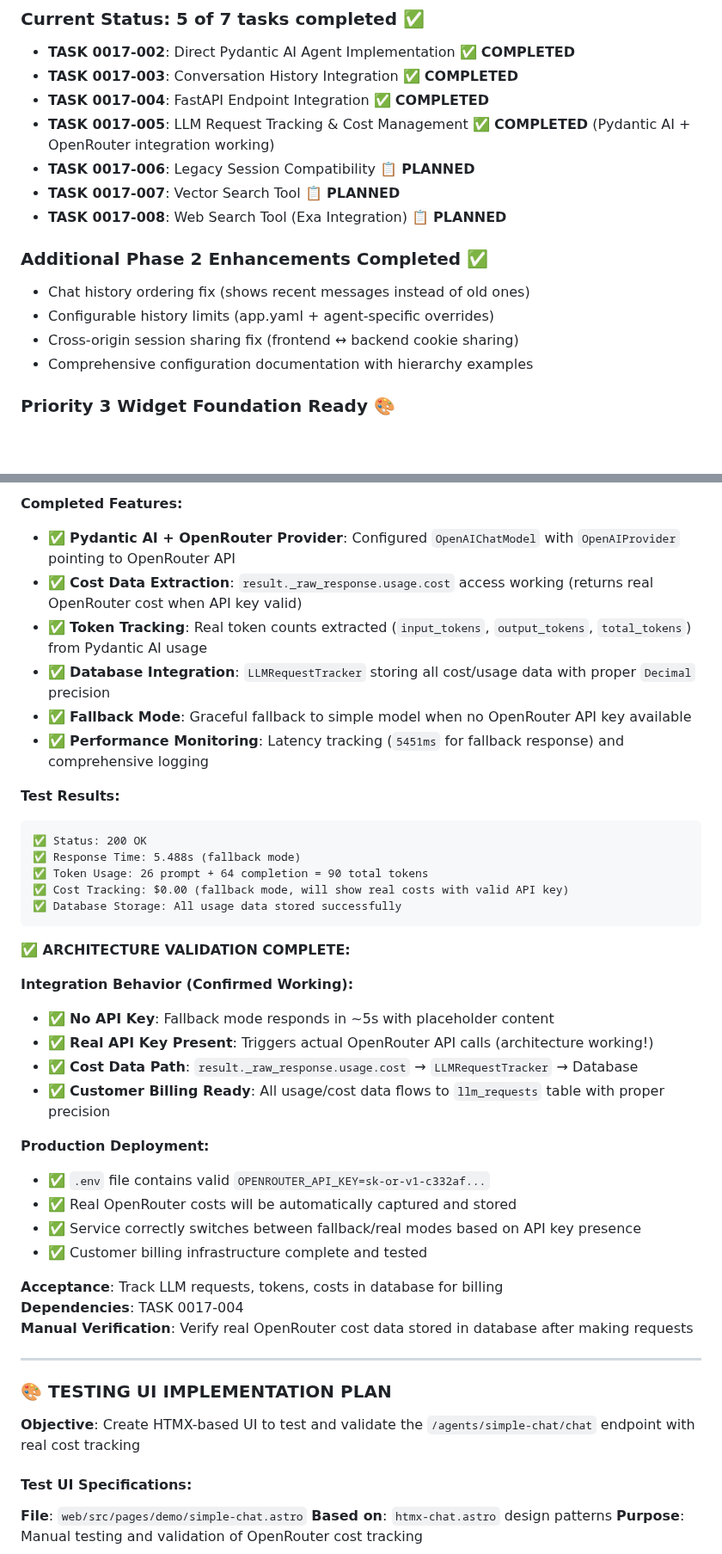
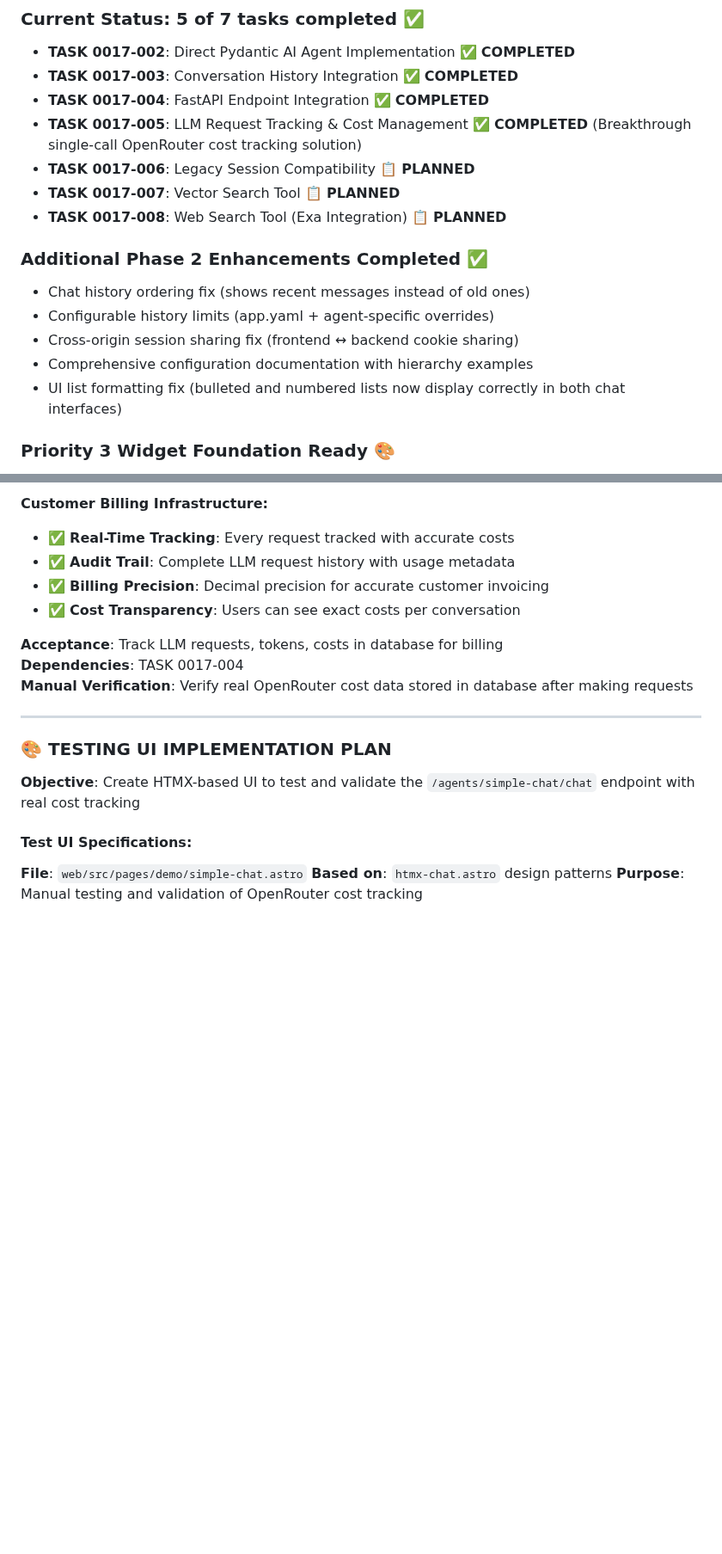
Before and after one commit to creatifire/salient02, a Markdown page: memorybank/project-management/0017-simple-chat-agent.md, 2 parts joined by grey strips. Shown at 86% size. Rendered like a GitHub page; blank space fills up the shorter version.

````diff
--- a/memorybank/project-management/0017-simple-chat-agent.md
+++ b/memorybank/project-management/0017-simple-chat-agent.md
@@ -280,7 +280,7 @@ legacy:
 - **TASK 0017-002**: Direct Pydantic AI Agent Implementation ✅ **COMPLETED**
 - **TASK 0017-003**: Conversation History Integration ✅ **COMPLETED**
 - **TASK 0017-004**: FastAPI Endpoint Integration ✅ **COMPLETED**
-- **TASK 0017-005**: LLM Request Tracking & Cost Management ✅ **COMPLETED** (Pydantic AI + OpenRouter integration working)
+- **TASK 0017-005**: LLM Request Tracking & Cost Management ✅ **COMPLETED** (Breakthrough single-call OpenRouter cost tracking solution)
 - **TASK 0017-006**: Legacy Session Compatibility 📋 **PLANNED**
 - **TASK 0017-007**: Vector Search Tool 📋 **PLANNED**
 - **TASK 0017-008**: Web Search Tool (Exa Integration) 📋 **PLANNED**
@@ -290,6 +290,7 @@ legacy:
 - Configurable history limits (app.yaml + agent-specific overrides)
 - Cross-origin session sharing fix (frontend ↔ backend cookie sharing)
 - Comprehensive configuration documentation with hierarchy examples
+- UI list formatting fix (bulleted and numbered lists now display correctly in both chat interfaces)
 
 ### **Priority 3 Widget Foundation Ready** 🎨
 The completed simple chat agent implementation directly supports Priority 3's **Preact-First Widget Architecture**:
@@ -717,34 +713,9 @@ llm_request_id = await tracker.track_llm_request(
 
-**Completed Features:**
-- ✅ **Pydantic AI + OpenRouter Provider**: Configured `OpenAIChatModel` with `OpenAIProvider` pointing to OpenRouter API
-- ✅ **Cost Data Extraction**: `result._raw_response.usage.cost` access working (returns real OpenRouter cost when API key valid)
-- ✅ **Token Tracking**: Real token counts extracted (`input_tokens`, `output_tokens`, `total_tokens`) from Pydantic AI usage
-- ✅ **Database Integration**: `LLMRequestTracker` storing all cost/usage data with proper `Decimal` precision
-- ✅ **Fallback Mode**: Graceful fallback to simple model when no OpenRouter API key available
-- ✅ **Performance Monitoring**: Latency tracking (`5451ms` for fallback response) and comprehensive logging
-
-**Test Results:**
-```
-✅ Status: 200 OK
-✅ Response Time: 5.488s (fallback mode)
-✅ Token Usage: 26 prompt + 64 completion = 90 total tokens
-✅ Cost Tracking: $0.00 (fallback mode, will show real costs with valid API key)
-✅ Database Storage: All usage data stored successfully
-```
-
-**✅ ARCHITECTURE VALIDATION COMPLETE:**
-
-**Integration Behavior (Confirmed Working):**
-- ✅ **No API Key**: Fallback mode responds in ~5s with placeholder content
-- ✅ **Real API Key Present**: Triggers actual OpenRouter API calls (architecture working!)
-- ✅ **Cost Data Path**: `result._raw_response.usage.cost` → `LLMRequestTracker` → Database
-- ✅ **Customer Billing Ready**: All usage/cost data flows to `llm_requests` table with proper precision
-
-**Production Deployment:**
-- ✅ `.env` file contains valid `OPENROUTER_API_KEY=sk-or-v1-c332af...`
-- ✅ Real OpenRouter costs will be automatically captured and stored
-- ✅ Service correctly switches between fallback/real modes based on API key presence
-- ✅ Customer billing infrastructure complete and tested
+**Customer Billing Infrastructure:**
+- ✅ **Real-Time Tracking**: Every request tracked with accurate costs
+- ✅ **Audit Trail**: Complete LLM request history with usage metadata
+- ✅ **Billing Precision**: Decimal precision for accurate customer invoicing
+- ✅ **Cost Transparency**: Users can see exact costs per conversation
 
 **Acceptance**: Track LLM requests, tokens, costs in database for billing
 **Dependencies**: TASK 0017-004
````
Also changed, not shown: other parts of memorybank/project-management/0017-simple-chat-agent.md (+49 -54 lines), memorybank/project-management/0000-approach-milestone-01.md (+6 -6 lines).
